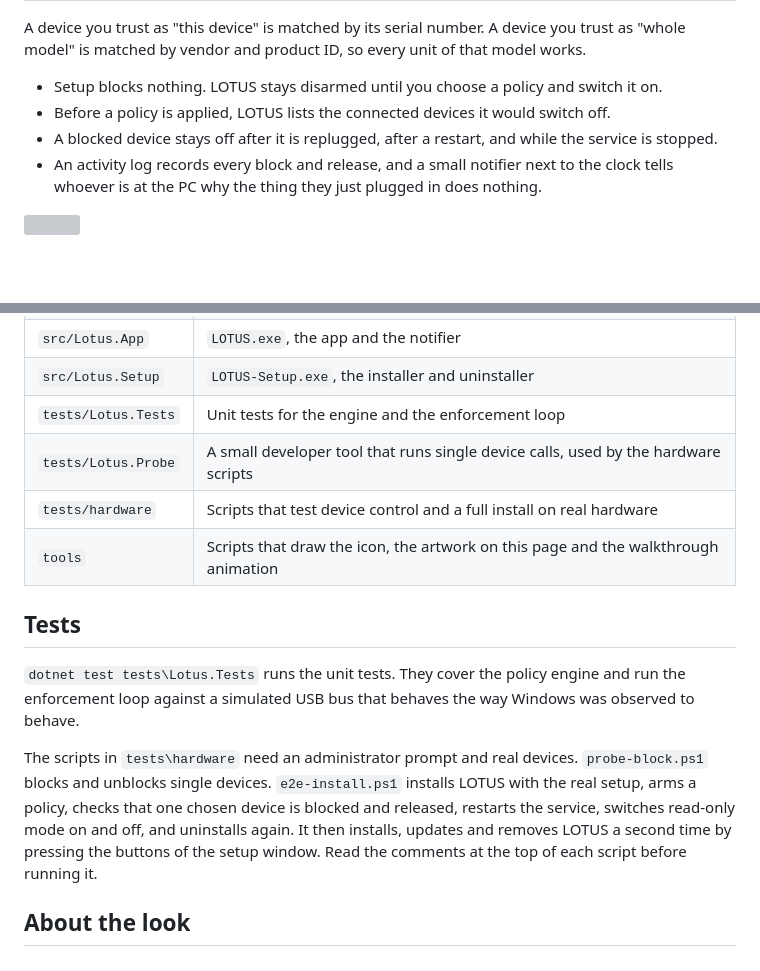
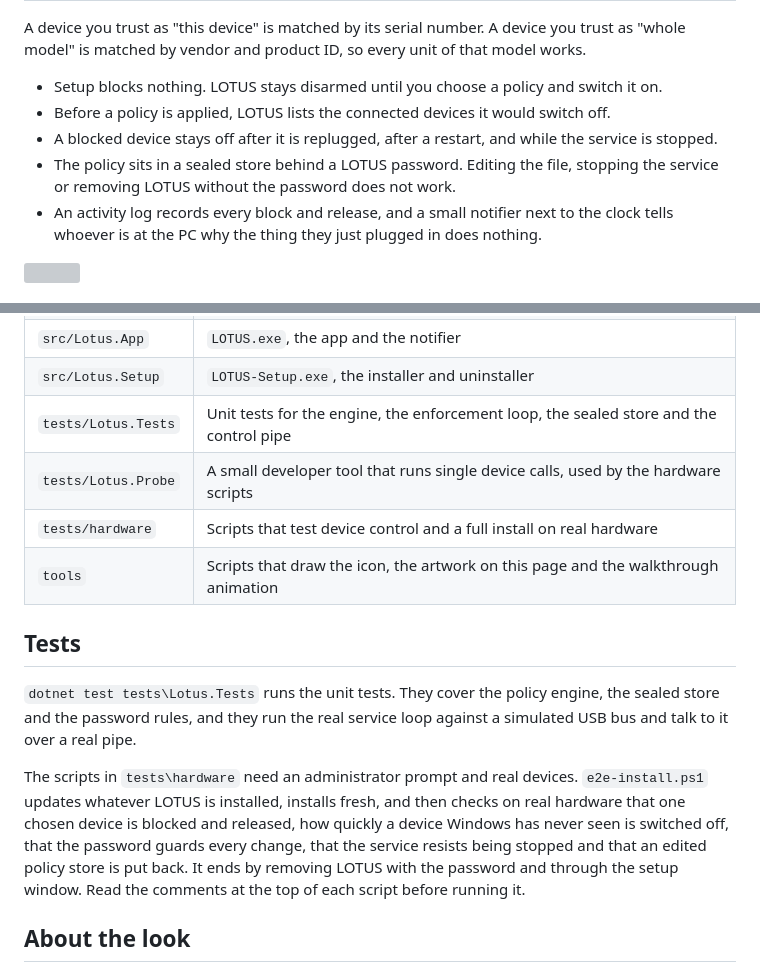
Before and after one commit to MAXIVA11/LOTUS, a Markdown page: README.md, 2 parts joined by grey strips. Rendered like a GitHub page; blank space fills up the shorter version; grey boxes are pictures that could not be loaded.

```diff
--- a/README.md
+++ b/README.md
@@ -42,6 +42,7 @@ A device you trust as "this device" is matched by its serial number. A device yo
 - Setup blocks nothing. LOTUS stays disarmed until you choose a policy and switch it on.
 - Before a policy is applied, LOTUS lists the connected devices it would switch off.
 - A blocked device stays off after it is replugged, after a restart, and while the service is stopped.
+- The policy sits in a sealed store behind a LOTUS password. Editing the file, stopping the service or removing LOTUS without the password does not work.
 - An activity log records every block and release, and a small notifier next to the clock tells whoever is at the PC why the thing they just plugged in does nothing.
 
 <img src="docs/assets/divider.svg" width="100%" alt="">
@@ -191,16 +182,16 @@ The result is `dist\LOTUS-Setup.exe`. The script builds the app and the service,
 | `src/Lotus.Guard` | `LotusGuard.exe`, the Windows service |
 | `src/Lotus.App` | `LOTUS.exe`, the app and the notifier |
 | `src/Lotus.Setup` | `LOTUS-Setup.exe`, the installer and uninstaller |
-| `tests/Lotus.Tests` | Unit tests for the engine and the enforcement loop |
+| `tests/Lotus.Tests` | Unit tests for the engine, the enforcement loop, the sealed store and the control pipe |
 | `tests/Lotus.Probe` | A small developer tool that runs single device calls, used by the hardware scripts |
 | `tests/hardware` | Scripts that test device control and a full install on real hardware |
 | `tools` | Scripts that draw the icon, the artwork on this page and the walkthrough animation |
 
 ## Tests
 
-`dotnet test tests\Lotus.Tests` runs the unit tests. They cover the policy engine and run the enforcement loop against a simulated USB bus that behaves the way Windows was observed to behave.
+`dotnet test tests\Lotus.Tests` runs the unit tests. They cover the policy engine, the sealed store and the password rules, and they run the real service loop against a simulated USB bus and talk to it over a real pipe.
 
-The scripts in `tests\hardware` need an administrator prompt and real devices. `probe-block.ps1` blocks and unblocks single devices. `e2e-install.ps1` installs LOTUS with the real setup, arms a policy, checks that one chosen device is blocked and released, restarts the service, switches read-only mode on and off, and uninstalls again. It then installs, updates and removes LOTUS a second time by pressing the buttons of the setup window. Read the comments at the top of each script before running it.
+The scripts in `tests\hardware` need an administrator prompt and real devices. `e2e-install.ps1` updates whatever LOTUS is installed, installs fresh, and then checks on real hardware that one chosen device is blocked and released, how quickly a device Windows has never seen is switched off, that the password guards every change, that the service resists being stopped and that an edited policy store is put back. It ends by removing LOTUS with the password and through the setup window. Read the comments at the top of each script before running it.
 
 ## About the look
 
```
Also changed, not shown: other parts of README.md (+27 -37 lines), docs/how-it-works.md (+39 -24 lines), docs/security.md (added, +94 -0 lines), docs/images/apply.png, docs/images/demo.gif, docs/images/devices.png, docs/images/setup.png, 9 other files.
